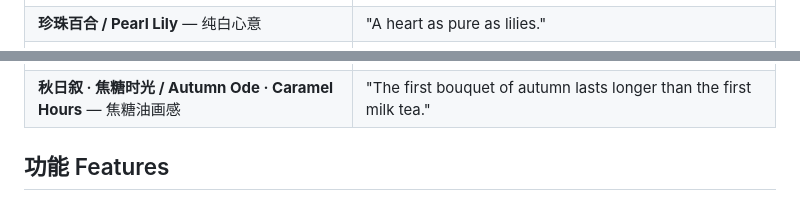
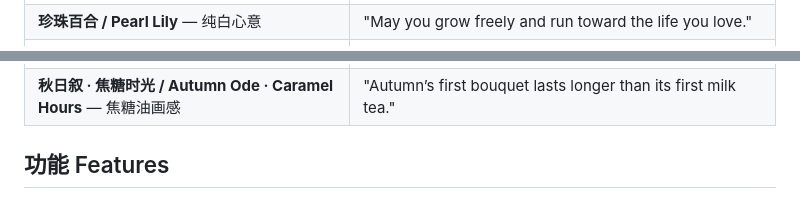
Before and after one commit to chenxinran807-bot/ai-florist, a Markdown page: README.md, 2 parts joined by grey strips. Drawn GitHub-style.

Commit message:
Fix card quotes to match preset copy

```diff
--- a/README.md
+++ b/README.md
@@ -15,13 +15,13 @@ Design a bouquet together with your agent. A browser-native floral design workbe
 | ![Cream Lace](docs/images/cream-bouquet.jpg) | ![Card](docs/images/cream-card.jpg) |
 | **奶油蕾丝 / Cream Lace** — 奶油粉白经典款 | "May you grow freely and run toward the life you love." |
 | ![Pearl Lily](docs/images/pearl-bouquet.jpg) | ![Card](docs/images/pearl-card.jpg) |
-| **珍珠百合 / Pearl Lily** — 纯白心意 | "A heart as pure as lilies." |
+| **珍珠百合 / Pearl Lily** — 纯白心意 | "May you grow freely and run toward the life you love." |
 | ![Snowfall Letters](docs/images/christmas-snowfall-bouquet.jpg) | ![Card](docs/images/christmas-snowfall-card.jpg) |
 | **圣诞 · 雪夜松语 / Christmas · Snowfall Letters** — 雪夜松果 | "A light waiting for you." |
 | ![Pumpkin Twilight](docs/images/halloween-twilight-bouquet.jpg) | ![Card](docs/images/halloween-twilight-card.jpg) |
 | **万圣节 · 暮色南瓜 / Halloween · Pumpkin Twilight** — 橙紫暮色 | "Leave your worries at the door." |
 | ![Caramel Hours](docs/images/autumn-ode-bouquet.jpg) | ![Card](docs/images/autumn-ode-card.jpg) |
-| **秋日叙 · 焦糖时光 / Autumn Ode · Caramel Hours** — 焦糖油画感 | "The first bouquet of autumn lasts longer than the first milk tea." |
+| **秋日叙 · 焦糖时光 / Autumn Ode · Caramel Hours** — 焦糖油画感 | "Autumn’s first bouquet lasts longer than its first milk tea." |
 
 ## 功能 Features
 
```
